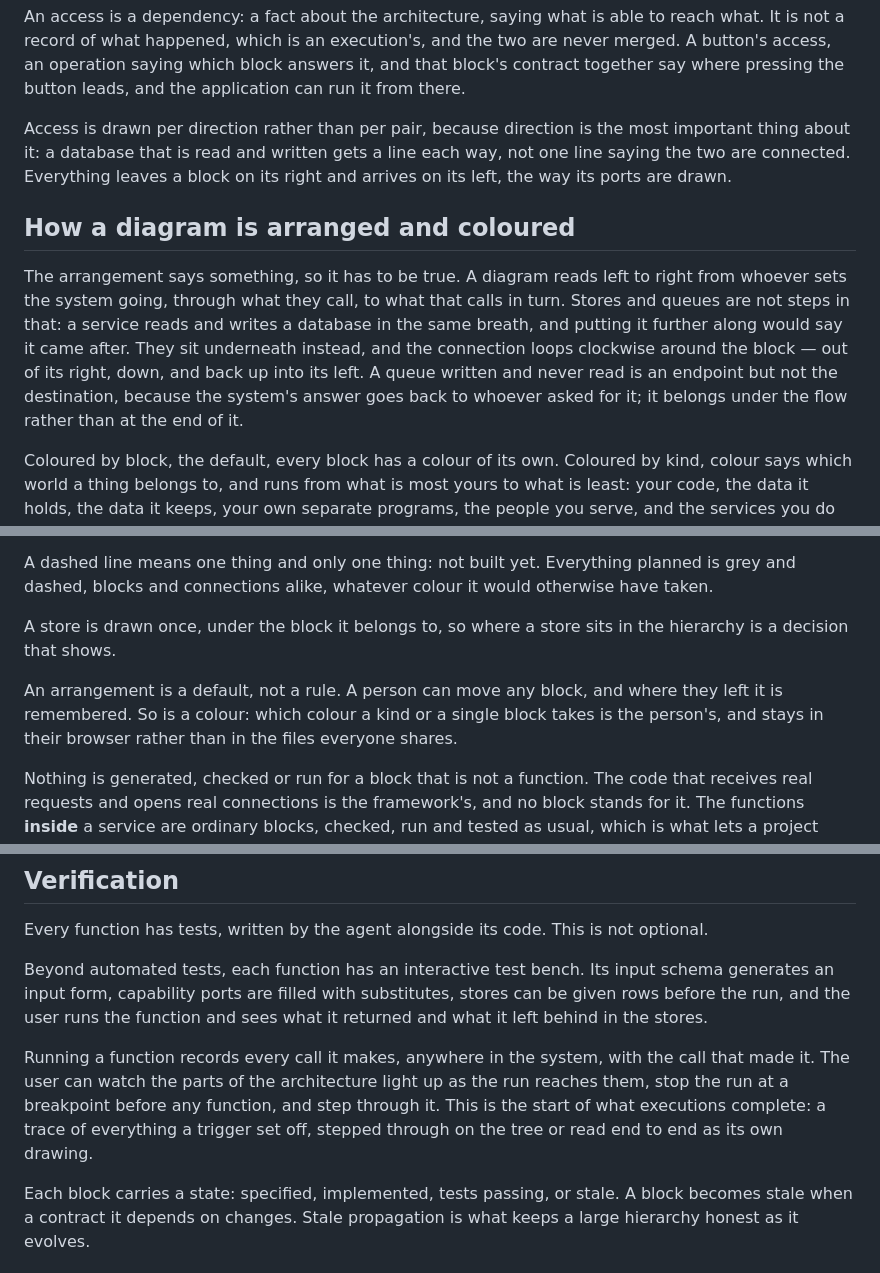
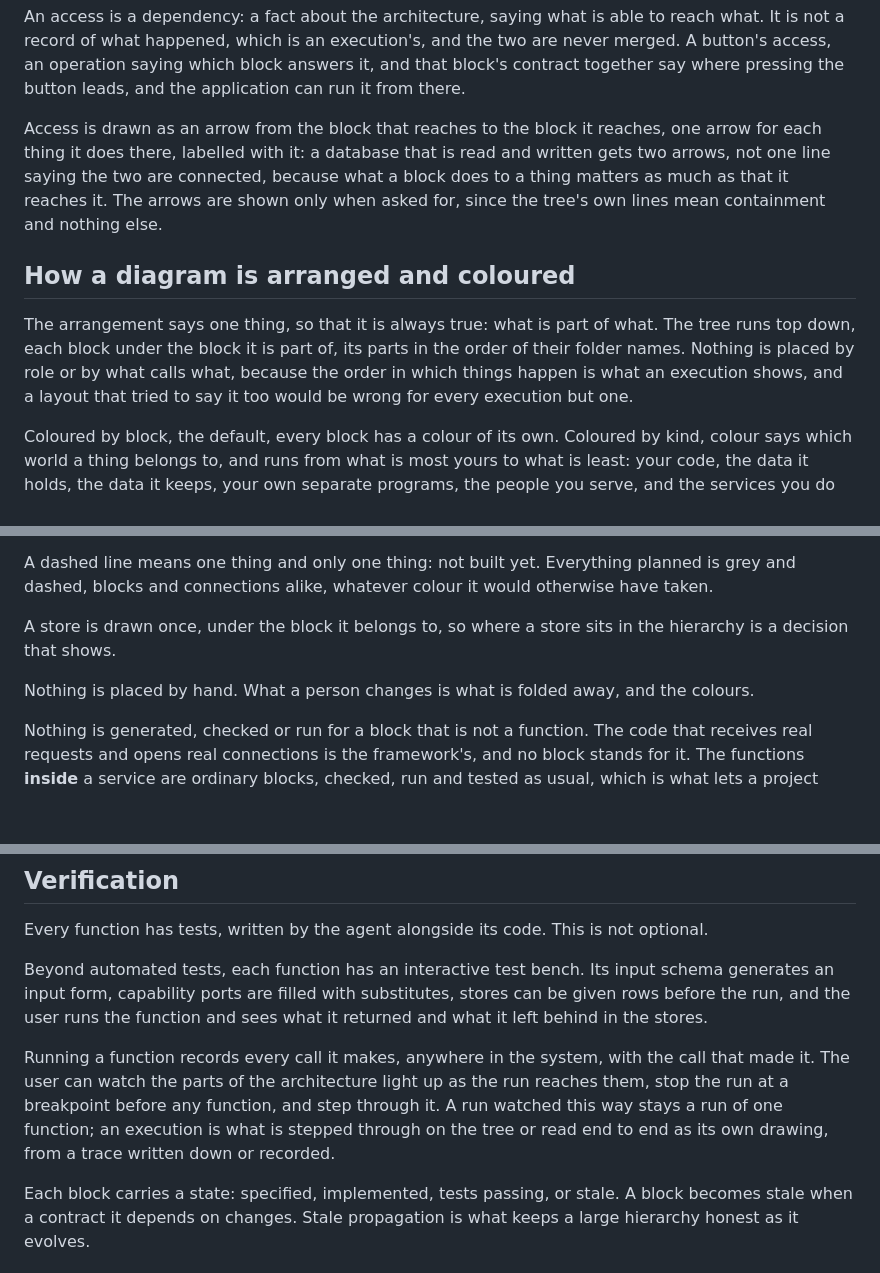
Before and after one commit to quinngifford/Fragmentor, a Markdown page: PROJECT.md, 3 parts joined by grey strips. Rendered like a GitHub page; blank space fills up the shorter version.

```diff
--- a/PROJECT.md
+++ b/PROJECT.md
@@ -93,11 +93,11 @@ Any block declares what it reaches as **access**: `reads app-db.users`, `writes
 
 An access is a dependency: a fact about the architecture, saying what is able to reach what. It is not a record of what happened, which is an execution's, and the two are never merged. A button's access, an operation saying which block answers it, and that block's contract together say where pressing the button leads, and the application can run it from there.
 
-Access is drawn per direction rather than per pair, because direction is the most important thing about it: a database that is read and written gets a line each way, not one line saying the two are connected. Everything leaves a block on its right and arrives on its left, the way its ports are drawn.
+Access is drawn as an arrow from the block that reaches to the block it reaches, one arrow for each thing it does there, labelled with it: a database that is read and written gets two arrows, not one line saying the two are connected, because what a block does to a thing matters as much as that it reaches it. The arrows are shown only when asked for, since the tree's own lines mean containment and nothing else.
 
 ## How a diagram is arranged and coloured
 
-The arrangement says something, so it has to be true. A diagram reads left to right from whoever sets the system going, through what they call, to what that calls in turn. Stores and queues are not steps in that: a service reads and writes a database in the same breath, and putting it further along would say it came after. They sit underneath instead, and the connection loops clockwise around the block — out of its right, down, and back up into its left. A queue written and never read is an endpoint but not the destination, because the system's answer goes back to whoever asked for it; it belongs under the flow rather than at the end of it.
+The arrangement says one thing, so that it is always true: what is part of what. The tree runs top down, each block under the block it is part of, its parts in the order of their folder names. Nothing is placed by role or by what calls what, because the order in which things happen is what an execution shows, and a layout that tried to say it too would be wrong for every execution but one.
 
 Coloured by block, the default, every block has a colour of its own. Coloured by kind, colour says which world a thing belongs to, and runs from what is most yours to what is least: your code, the data it holds, the data it keeps, your own separate programs, the people you serve, and the services you do not control. Which exact colours those are is the person's, not the project's: a kind's colour is changed from the legend and a single block's from the inspector, and both stay in that person's browser rather than in the files everyone shares, though a page the person exports carries them. Green is your own code. Red is spent on none of them: on this panel it means something is wrong.
 
@@ -105,7 +105,7 @@ A dashed line means one thing and only one thing: not built yet. Everything plan
 
 A store is drawn once, under the block it belongs to, so where a store sits in the hierarchy is a decision that shows.
 
-An arrangement is a default, not a rule. A person can move any block, and where they left it is remembered. So is a colour: which colour a kind or a single block takes is the person's, and stays in their browser rather than in the files everyone shares.
+Nothing is placed by hand. What a person changes is what is folded away, and the colours.
 
 Nothing is generated, checked or run for a block that is not a function. The code that receives real requests and opens real connections is the framework's, and no block stands for it. The functions **inside** a service are ordinary blocks, checked, run and tested as usual, which is what lets a project hold an honest end-to-end architecture and a fully verified set of functions inside it.
 
@@ -189,7 +189,7 @@ Every function has tests, written by the agent alongside its code. This is not o
 
 Beyond automated tests, each function has an interactive test bench. Its input schema generates an input form, capability ports are filled with substitutes, stores can be given rows before the run, and the user runs the function and sees what it returned and what it left behind in the stores.
 
-Running a function records every call it makes, anywhere in the system, with the call that made it. The user can watch the parts of the architecture light up as the run reaches them, stop the run at a breakpoint before any function, and step through it. This is the start of what executions complete: a trace of everything a trigger set off, stepped through on the tree or read end to end as its own drawing.
+Running a function records every call it makes, anywhere in the system, with the call that made it. The user can watch the parts of the architecture light up as the run reaches them, stop the run at a breakpoint before any function, and step through it. A run watched this way stays a run of one function; an execution is what is stepped through on the tree or read end to end as its own drawing, from a trace written down or recorded.
 
 Each block carries a state: specified, implemented, tests passing, or stale. A block becomes stale when a contract it depends on changes. Stale propagation is what keeps a large hierarchy honest as it evolves.
 
```
Also changed, not shown: STATUS.md (+6 -6 lines).
